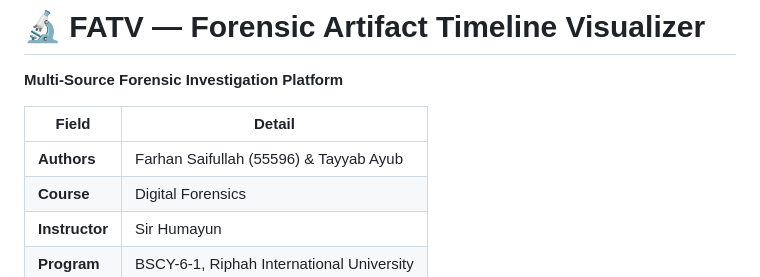
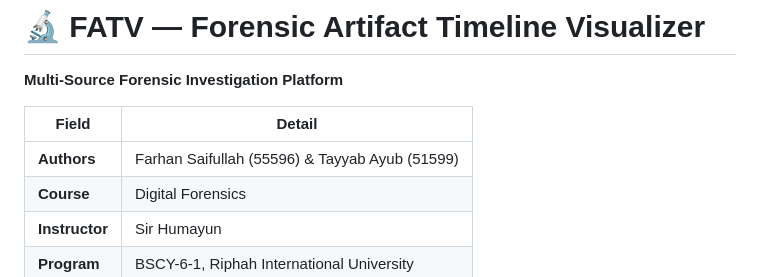
Before and after one commit to 1llsun/FATV, a Markdown page: README.md, the part around the change. Drawn GitHub-style.

```diff
--- a/README.md
+++ b/README.md
@@ -4,7 +4,7 @@
 
 | Field | Detail |
 |---|---|
-| **Authors** | Farhan Saifullah (55596) & Tayyab Ayub |
+| **Authors** | Farhan Saifullah (55596) & Tayyab Ayub (51599) |
 | **Course** | Digital Forensics |
 | **Instructor** | Sir Humayun |
 | **Program** | BSCY-6-1, Riphah International University |
```
